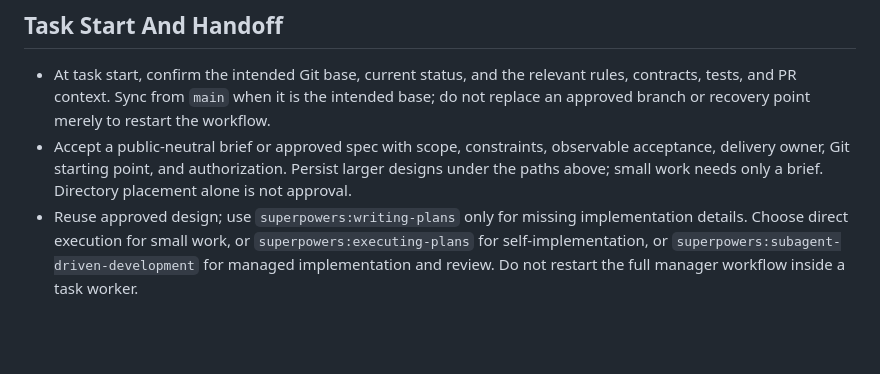
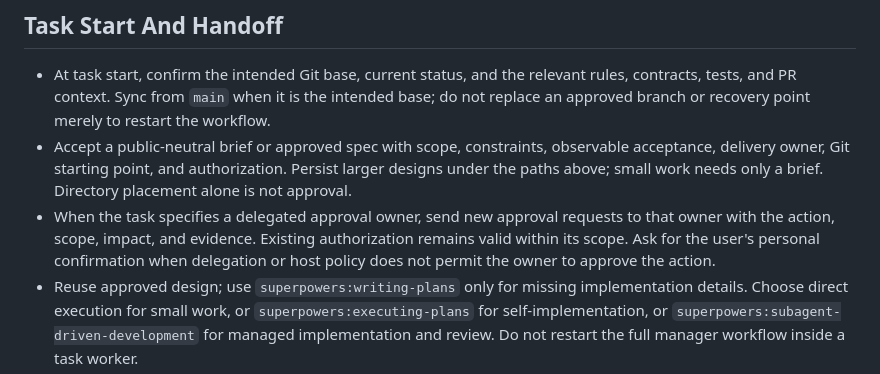
Before and after one commit to iTao-AI/multimodal-knowledge-engine, a Markdown page: AGENTS.md, the part around the change. GitHub-like rendering; blank space fills up the shorter version.

Commit message:
docs: route delegated approval requests

```diff
--- a/AGENTS.md
+++ b/AGENTS.md
@@ -154,6 +154,10 @@ Superpowers specs and plans are implementation history. Long-lived architecture
 - Accept a public-neutral brief or approved spec with scope, constraints, observable acceptance,
   delivery owner, Git starting point, and authorization. Persist larger designs under the paths
   above; small work needs only a brief. Directory placement alone is not approval.
+- When the task specifies a delegated approval owner, send new approval requests to that owner
+  with the action, scope, impact, and evidence. Existing authorization remains valid within its
+  scope. Ask for the user's personal confirmation when delegation or host policy does not permit
+  the owner to approve the action.
 - Reuse approved design; use `superpowers:writing-plans` only for missing implementation details.
   Choose direct execution for small work, or `superpowers:executing-plans` for self-implementation,
   or `superpowers:subagent-driven-development` for managed implementation and review. Do not
```
Also changed, not shown: docs/how-to/contribute.md (+5 -0 lines).
